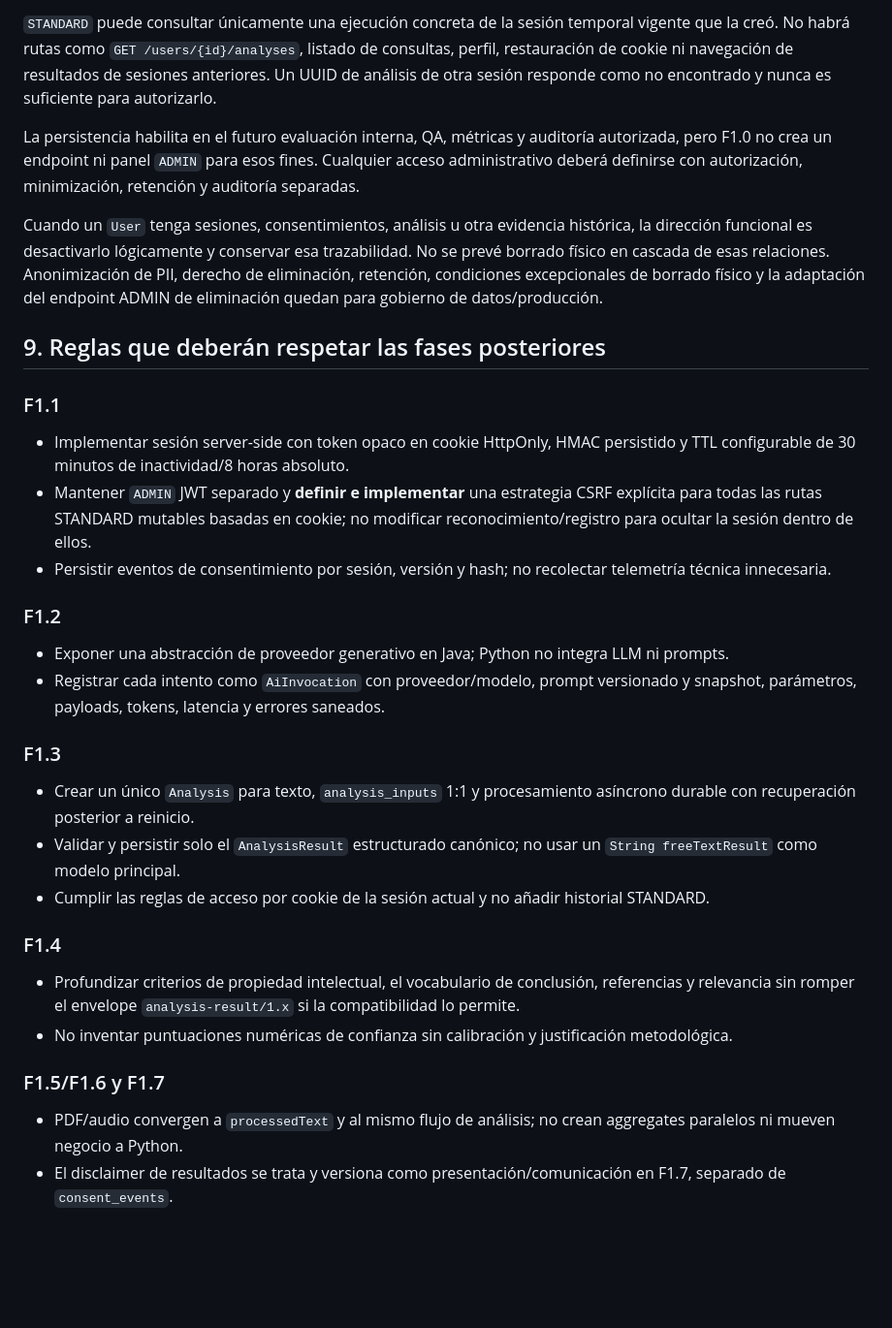
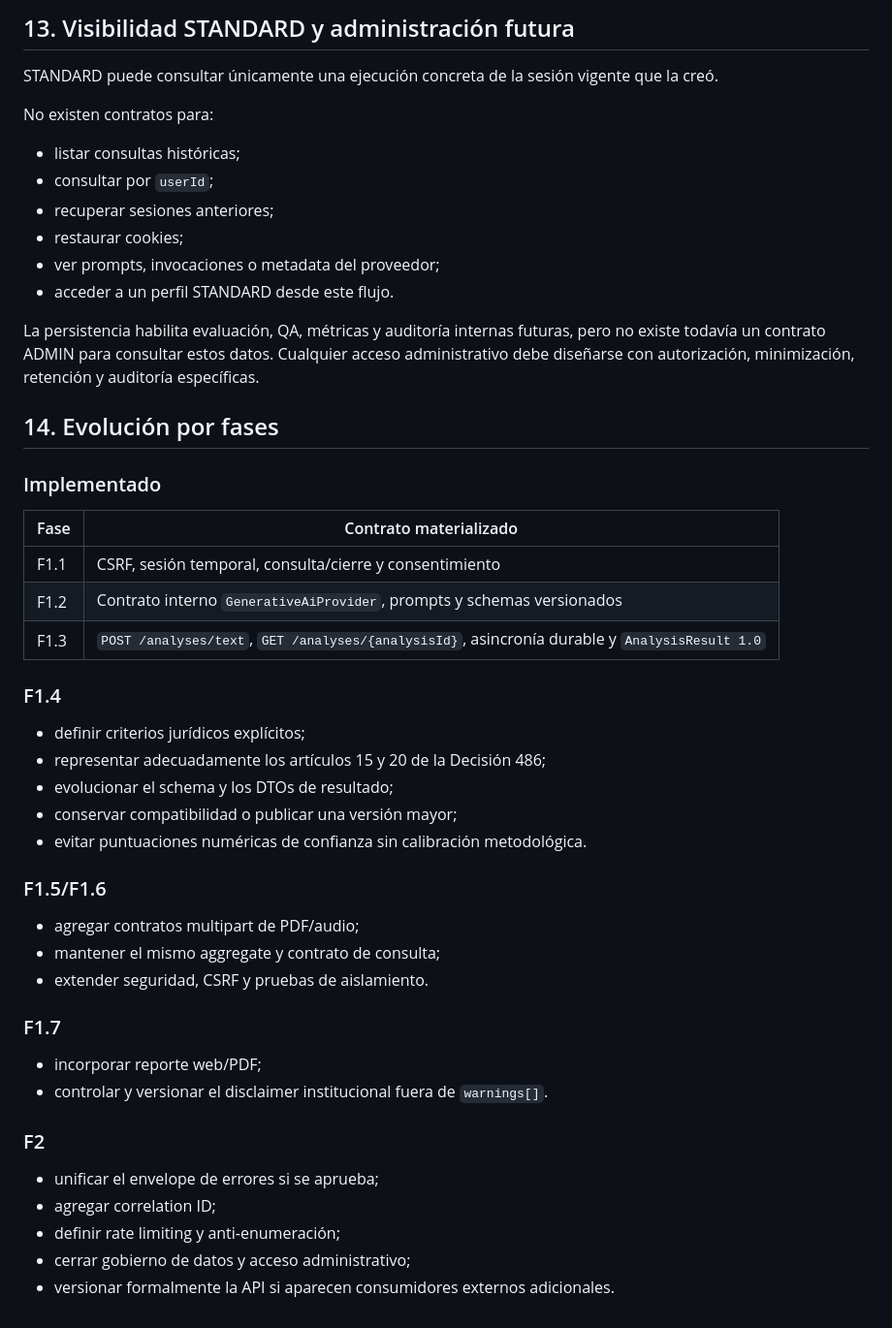
Before and after one commit to ElvisMan2/identipat-ia, a Markdown page: docs/design/analysis-contract.md, the part around one of its changes. Shown at 97% size. Rendered like a GitHub page; blank space fills up the shorter version.

```diff
--- a/docs/design/analysis-contract.md
+++ b/docs/design/analysis-contract.md
@@ -281,35 +614,52 @@ La versión sigue versionado semántico del envelope. En el mismo major, se perm
 
-`STANDARD` puede consultar únicamente una ejecución concreta de la sesión temporal vigente que la creó. No habrá rutas como `GET /users/{id}/analyses`, listado de consultas, perfil, restauración de cookie ni navegación de resultados de sesiones anteriores. Un UUID de análisis de otra sesión responde como no encontrado y nunca es suficiente para autorizarlo.
+## 13. Visibilidad STANDARD y administración futura
 
-La persistencia habilita en el futuro evaluación interna, QA, métricas y auditoría autorizada, pero F1.0 no crea un endpoint ni panel `ADMIN` para esos fines. Cualquier acceso administrativo deberá definirse con autorización, minimización, retención y auditoría separadas.
+STANDARD puede consultar únicamente una ejecución concreta de la sesión vigente que la creó.
 
-Cuando un `User` tenga sesiones, consentimientos, análisis u otra evidencia histórica, la dirección funcional es desactivarlo lógicamente y conservar esa trazabilidad. No se prevé borrado físico en cascada de esas relaciones. Anonimización de PII, derecho de eliminación, retención, condiciones excepcionales de borrado físico y la adaptación del endpoint ADMIN de eliminación quedan para gobierno de datos/producción.
+No existen contratos para:
 
-## 9. Reglas que deberán respetar las fases posteriores
+- listar consultas históricas;
+- consultar por `userId`;
+- recuperar sesiones anteriores;
+- restaurar cookies;
+- ver prompts, invocaciones o metadata del proveedor;
+- acceder a un perfil STANDARD desde este flujo.
 
-### F1.1
+La persistencia habilita evaluación, QA, métricas y auditoría internas futuras, pero no existe todavía un contrato ADMIN para consultar estos datos. Cualquier acceso administrativo debe diseñarse con autorización, minimización, retención y auditoría específicas.
 
-- Implementar sesión server-side con token opaco en cookie HttpOnly, HMAC persistido y TTL configurable de 30 minutos de inactividad/8 horas absoluto.
-- Mantener `ADMIN` JWT separado y **definir e implementar** una estrategia CSRF explícita para todas las rutas STANDARD mutables basadas en cookie; no modificar reconocimiento/registro para ocultar la sesión dentro de ellos.
-- Persistir eventos de consentimiento por sesión, versión y hash; no recolectar telemetría técnica innecesaria.
+## 14. Evolución por fases
 
-### F1.2
+### Implementado
 
-- Exponer una abstracción de proveedor generativo en Java; Python no integra LLM ni prompts.
-- Registrar cada intento como `AiInvocation` con proveedor/modelo, prompt versionado y snapshot, parámetros, payloads, tokens, latencia y errores saneados.
-
-### F1.3
-
-- Crear un único `Analysis` para texto, `analysis_inputs` 1:1 y procesamiento asíncrono durable con recuperación posterior a reinicio.
-- Validar y persistir solo el `AnalysisResult` estructurado canónico; no usar un `String freeTextResult` como modelo principal.
-- Cumplir las reglas de acceso por cookie de la sesión actual y no añadir historial STANDARD.
+| Fase | Contrato materializado |
+|---|---|
+| F1.1 | CSRF, sesión temporal, consulta/cierre y consentimiento |
+| F1.2 | Contrato interno `GenerativeAiProvider`, prompts y schemas versionados |
+| F1.3 | `POST /analyses/text`, `GET /analyses/{analysisId}`, asincronía durable y `AnalysisResult 1.0` |
 
 ### F1.4
 
-- Profundizar criterios de propiedad intelectual, el vocabulario de conclusión, referencias y relevancia sin romper el envelope `analysis-result/1.x` si la compatibilidad lo permite.
-- No inventar puntuaciones numéricas de confianza sin calibración y justificación metodológica.
+- definir criterios jurídicos explícitos;
+- representar adecuadamente los artículos 15 y 20 de la Decisión 486;
+- evolucionar el schema y los DTOs de resultado;
+- conservar compatibilidad o publicar una versión mayor;
+- evitar puntuaciones numéricas de confianza sin calibración metodológica.
 
-### F1.5/F1.6 y F1.7
+### F1.5/F1.6
 
-- PDF/audio convergen a `processedText` y al mismo flujo de análisis; no crean aggregates paralelos ni mueven negocio a Python.
-- El disclaimer de resultados se trata y versiona como presentación/comunicación en F1.7, separado de `consent_events`.
+- agregar contratos multipart de PDF/audio;
+- mantener el mismo aggregate y contrato de consulta;
+- extender seguridad, CSRF y pruebas de aislamiento.
+
+### F1.7
+
+- incorporar reporte web/PDF;
+- controlar y versionar el disclaimer institucional fuera de `warnings[]`.
+
+### F2
+
+- unificar el envelope de errores si se aprueba;
+- agregar correlation ID;
+- definir rate limiting y anti-enumeración;
+- cerrar gobierno de datos y acceso administrativo;
+- versionar formalmente la API si aparecen consumidores externos adicionales.
```
Also changed, not shown: other parts of docs/design/analysis-contract.md (+443 -110 lines).
